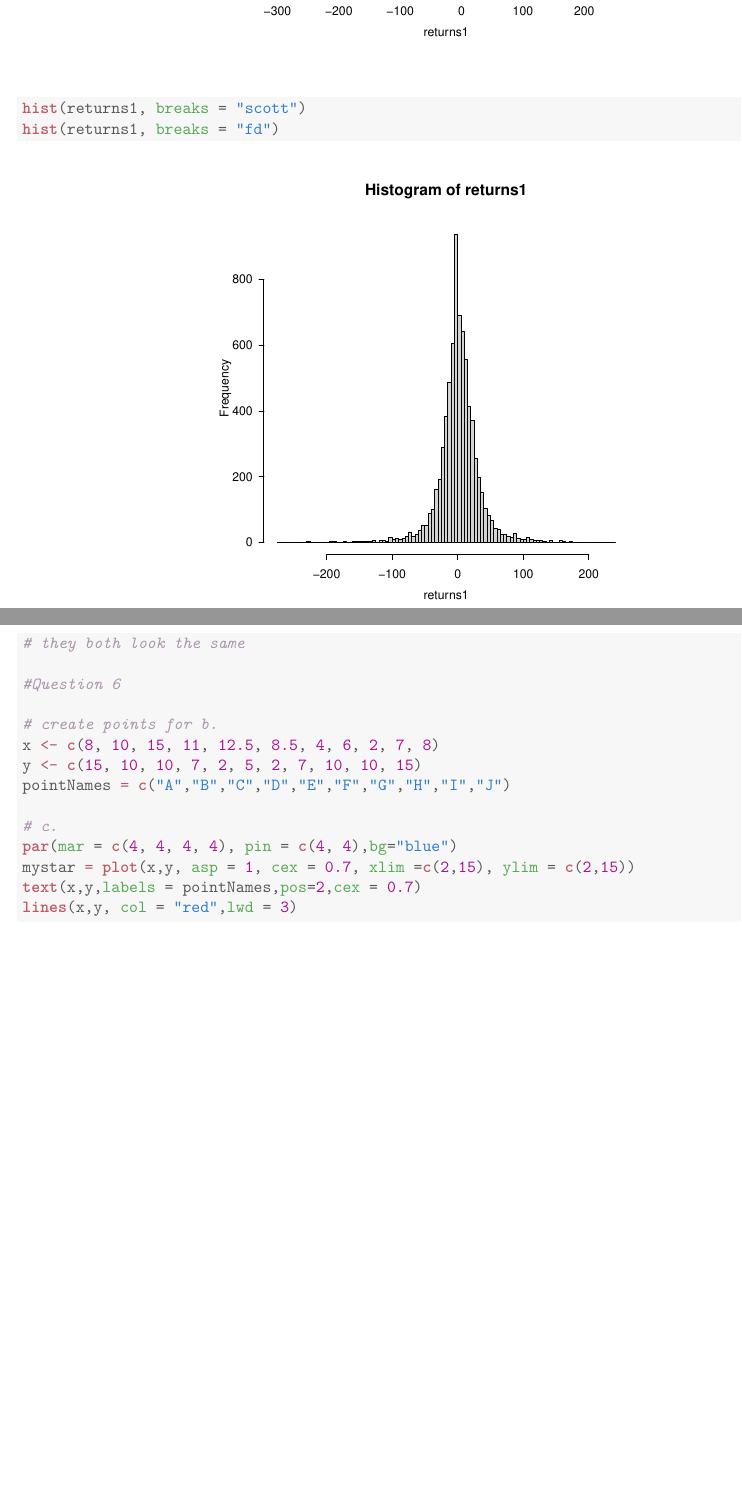
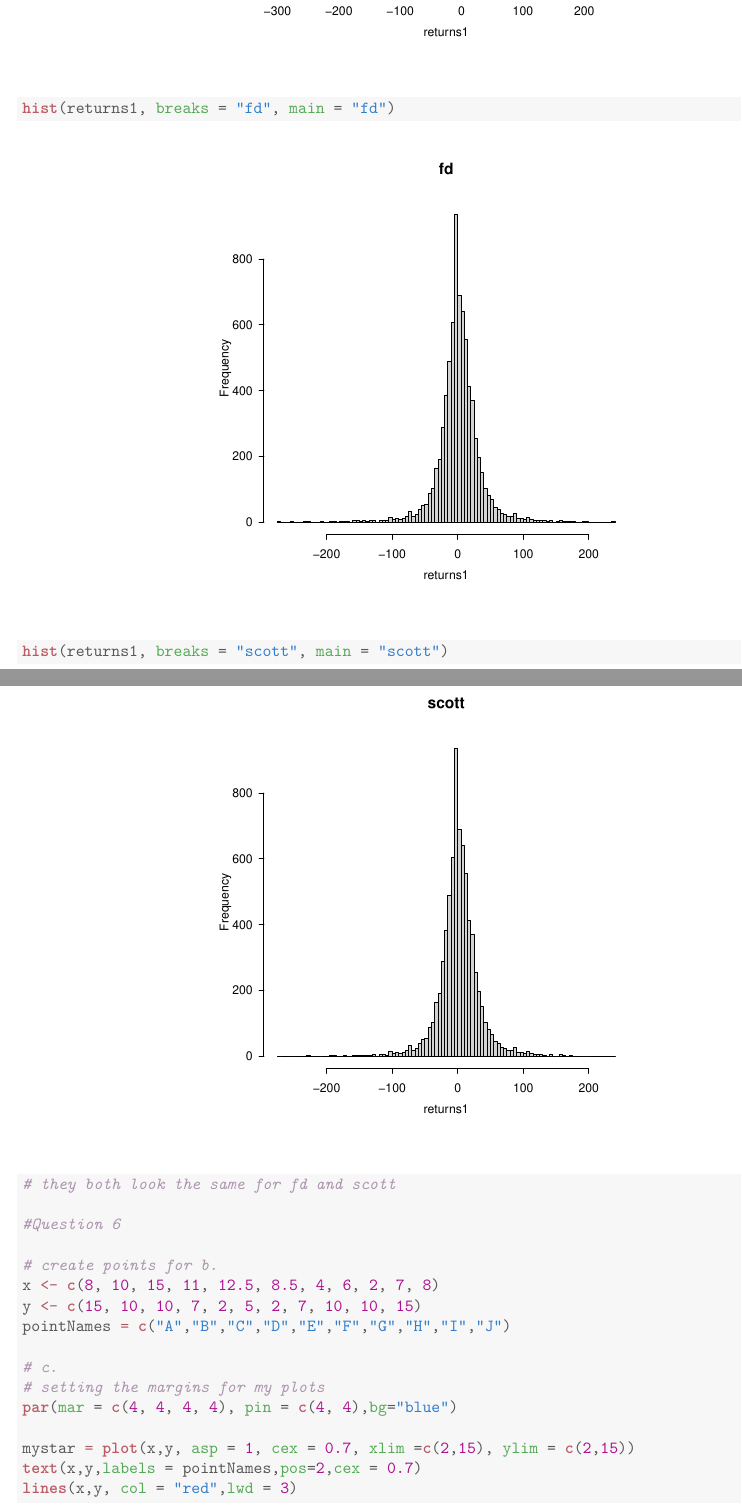
Before and after one commit to rin-williams/DATA101, a LaTeX document (A4/Meng51940633A4.tex): two parts of pages 4 and 5 of 6 before the commit and two parts of pages 4 and 5 of 7 after it, joined at a grey line, cut so that both start at the same text, the shorter picture padded with empty space. Compiled offline with pdfLaTeX.

Commit message:
revised a4

```diff
--- a/A4/Meng51940633A4.tex
+++ b/A4/Meng51940633A4.tex
@@ -176,24 +177,33 @@ The results below are generated from an R script.
 \end{alltt}
 \end{kframe}
 
-{\centering \includegraphics[width=.6\linewidth]{figure/Meng51940633A3-Rnwauto-report-5}
+{\centering \includegraphics[width=.6\linewidth]{figure/Meng51940633A4-Rnwauto-report-5}
 
 }
 
 
 \begin{kframe}\begin{alltt}
-\hlkwd{hist}\hlstd{(returns1,} \hlkwc{breaks} \hlstd{=} \hlstr{"scott"}\hlstd{)}
-\hlkwd{hist}\hlstd{(returns1,} \hlkwc{breaks} \hlstd{=} \hlstr{"fd"}\hlstd{)}
+\hlkwd{hist}\hlstd{(returns1,} \hlkwc{breaks} \hlstd{=} \hlstr{"fd"}\hlstd{,} \hlkwc{main} \hlstd{=} \hlstr{"fd"}\hlstd{)}
 \end{alltt}
 \end{kframe}
 
-{\centering \includegraphics[width=.6\linewidth]{figure/Meng51940633A3-Rnwauto-report-6}
+{\centering \includegraphics[width=.6\linewidth]{figure/Meng51940633A4-Rnwauto-report-6}
 
 }
 
 
 \begin{kframe}\begin{alltt}
-\hlcom{# they both look the same}
+\hlkwd{hist}\hlstd{(returns1,} \hlkwc{breaks} \hlstd{=} \hlstr{"scott"}\hlstd{,} \hlkwc{main} \hlstd{=} \hlstr{"scott"}\hlstd{)}
+\end{alltt}
+\end{kframe}
+
+{\centering \includegraphics[width=.6\linewidth]{figure/Meng51940633A4-Rnwauto-report-7}
+
+}
+
+
+\begin{kframe}\begin{alltt}
+\hlcom{# they both look the same for fd and scott}
 
 \hlcom{#Question 6}
 
@@ -203,7 +213,9 @@ The results below are generated from an R script.
 \hlstd{pointNames} \hlkwb{=} \hlkwd{c}\hlstd{(}\hlstr{"A"}\hlstd{,}\hlstr{"B"}\hlstd{,}\hlstr{"C"}\hlstd{,}\hlstr{"D"}\hlstd{,}\hlstr{"E"}\hlstd{,}\hlstr{"F"}\hlstd{,}\hlstr{"G"}\hlstd{,}\hlstr{"H"}\hlstd{,}\hlstr{"I"}\hlstd{,}\hlstr{"J"}\hlstd{)}
 
 \hlcom{# c.}
+\hlcom{# setting the margins for my plots}
 \hlkwd{par}\hlstd{(}\hlkwc{mar} \hlstd{=} \hlkwd{c}\hlstd{(}\hlnum{4}\hlstd{,} \hlnum{4}\hlstd{,} \hlnum{4}\hlstd{,} \hlnum{4}\hlstd{),} \hlkwc{pin} \hlstd{=} \hlkwd{c}\hlstd{(}\hlnum{4}\hlstd{,} \hlnum{4}\hlstd{),}\hlkwc{bg}\hlstd{=}\hlstr{"blue"}\hlstd{)}
+
 \hlstd{mystar} \hlkwb{=} \hlkwd{plot}\hlstd{(x,y,} \hlkwc{asp} \hlstd{=} \hlnum{1}\hlstd{,} \hlkwc{cex} \hlstd{=} \hlnum{0.7}\hlstd{,} \hlkwc{xlim} \hlstd{=}\hlkwd{c}\hlstd{(}\hlnum{2}\hlstd{,}\hlnum{15}\hlstd{),} \hlkwc{ylim} \hlstd{=} \hlkwd{c}\hlstd{(}\hlnum{2}\hlstd{,}\hlnum{15}\hlstd{))}
 \hlkwd{text}\hlstd{(x,y,}\hlkwc{labels} \hlstd{= pointNames,}\hlkwc{pos}\hlstd{=}\hlnum{2}\hlstd{,}\hlkwc{cex} \hlstd{=} \hlnum{0.7}\hlstd{)}
 \hlkwd{lines}\hlstd{(x,y,} \hlkwc{col} \hlstd{=} \hlstr{"red"}\hlstd{,}\hlkwc{lwd} \hlstd{=} \hlnum{3}\hlstd{)}
```
Also changed, not shown: A4/Meng51940633A4.pdf, A4/figure/Meng51940633A4-Rnwauto-report-1.pdf (added), A4/figure/Meng51940633A4-Rnwauto-report-2.pdf (added), A4/figure/Meng51940633A4-Rnwauto-report-3.pdf (added), A4/figure/Meng51940633A4-Rnwauto-report-4.pdf (added), A4/figure/Meng51940633A4-Rnwauto-report-5.pdf (added), A4/figure/Meng51940633A4-Rnwauto-report-6.pdf (added), A4/figure/Meng51940633A4-Rnwauto-report-7.pdf (added), A4/figure/Meng51940633A4-Rnwauto-report-8.pdf (added), A4/figure/Meng51940633A4-Rnwauto-report-9.pdf (added), A4/Meng51940633A4.tex (27 more changed lines), 4 other files.
